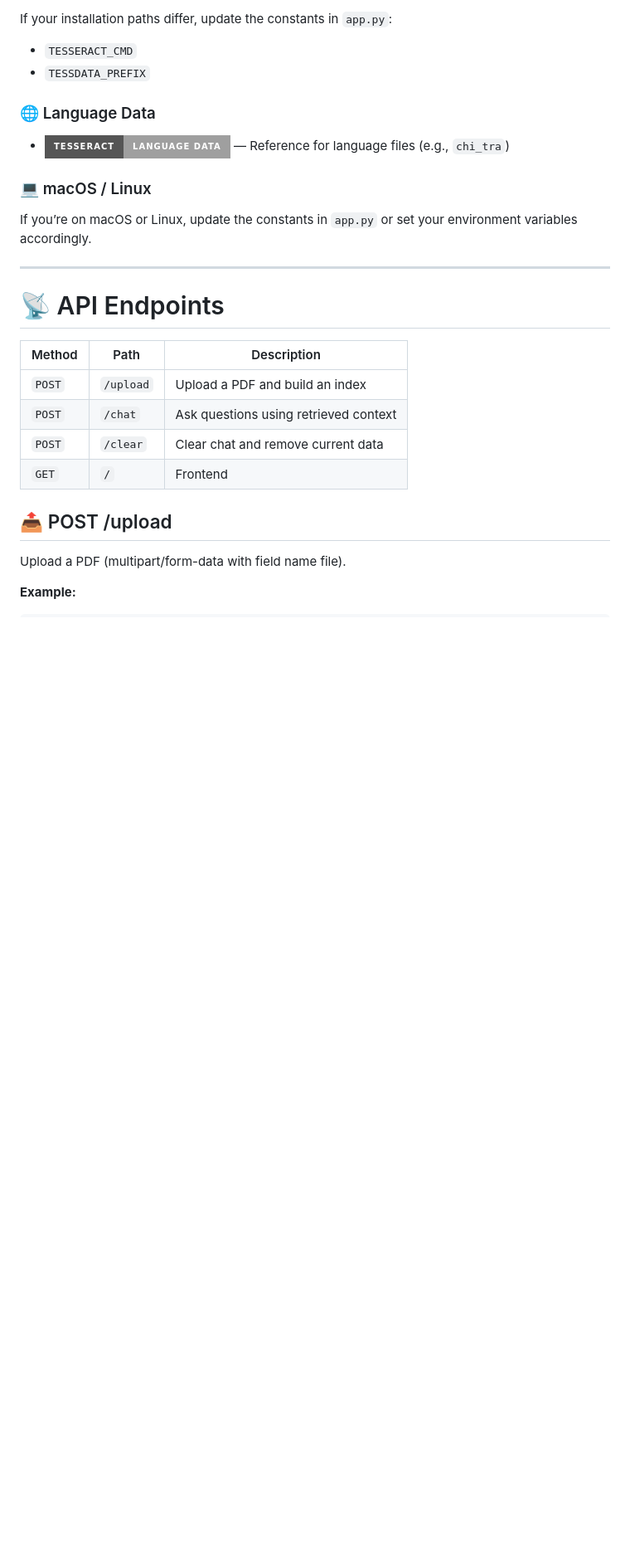
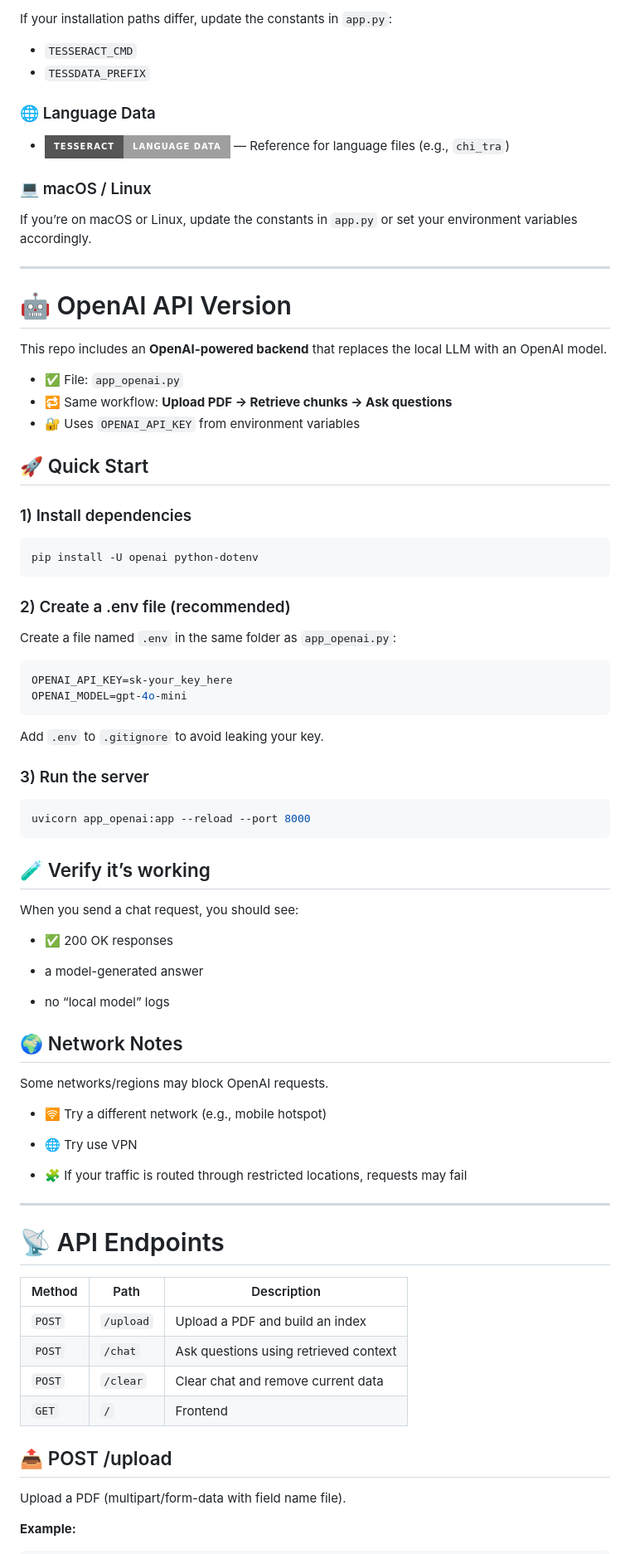
Before and after one commit to tsekakindev-lang/OCR_Chinese_chatbot, a Markdown page: README.md, the part around the change. Shown at 83% size. Drawn GitHub-style; badges without logos; blank space fills up the shorter version.

````diff
--- a/README.md
+++ b/README.md
@@ -204,6 +204,57 @@ If you’re on macOS or Linux, update the constants in `app.py` or set your envi
 
 ---
 
+# 🤖 OpenAI API Version
+
+This repo includes an **OpenAI-powered backend** that replaces the local LLM with an OpenAI model.
+
+- ✅ File: `app_openai.py`
+- 🔁 Same workflow: **Upload PDF → Retrieve chunks → Ask questions**
+- 🔐 Uses `OPENAI_API_KEY` from environment variables
+
+## 🚀 Quick Start
+
+### 1) Install dependencies
+```bash
+pip install -U openai python-dotenv
+```
+
+### 2) Create a .env file (recommended)
+
+Create a file named `.env` in the same folder as `app_openai.py`:
+```env
+OPENAI_API_KEY=sk-your_key_here
+OPENAI_MODEL=gpt-4o-mini
+```
+Add `.env` to `.gitignore` to avoid leaking your key.
+
+### 3) Run the server
+
+```bash
+uvicorn app_openai:app --reload --port 8000
+```
+## 🧪 Verify it’s working
+
+When you send a chat request, you should see:
+
+- ✅ 200 OK responses
+
+- a model-generated answer
+
+- no “local model” logs
+
+## 🌍 Network Notes
+
+Some networks/regions may block OpenAI requests.
+
+- 🛜 Try a different network (e.g., mobile hotspot)
+
+- 🌐 Try use VPN
+
+- 🧩 If your traffic is routed through restricted locations, requests may fail
+
+---
+
 # 📡 API Endpoints
 
 | Method | Path      | Description                           |
````
